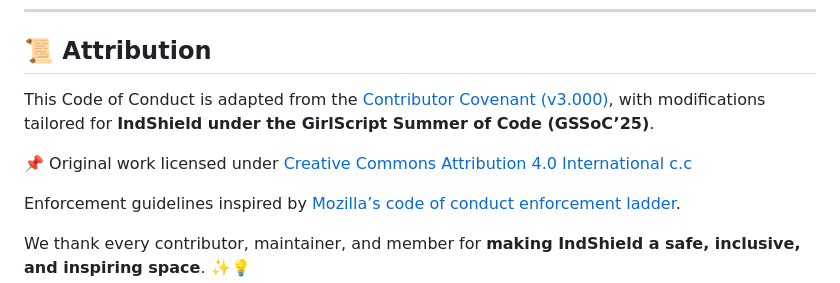
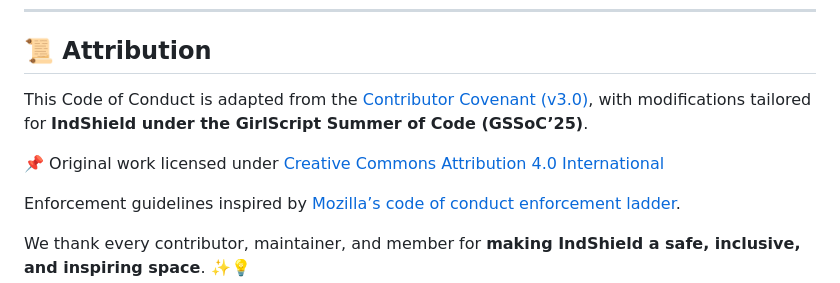
Before and after one commit to shivram9/IndShield, a Markdown page: CODE_OF_CONDUCT.md, the part around the change. Drawn GitHub-style.

```diff
--- a/CODE_OF_CONDUCT.md
+++ b/CODE_OF_CONDUCT.md
@@ -91,9 +91,9 @@ Whether you are **contributing code, writing documentation, attending discussion
 
 ## 📜 Attribution
 
-This Code of Conduct is adapted from the [Contributor Covenant (v3.000)](https://www.contributor-covenant.org/version/3/0/code_of_conduct/), with modifications tailored for **IndShield under the GirlScript Summer of Code (GSSoC’25)**.
+This Code of Conduct is adapted from the [Contributor Covenant (v3.0)](https://www.contributor-covenant.org/version/3/0/code_of_conduct/), with modifications tailored for **IndShield under the GirlScript Summer of Code (GSSoC’25)**.
 
-📌 Original work licensed under [Creative Commons Attribution 4.0 International c.c](https://creativecommons.org/licenses/by/4.0/)
+📌 Original work licensed under [Creative Commons Attribution 4.0 International](https://creativecommons.org/licenses/by/4.0/)
 
 Enforcement guidelines inspired by [Mozilla’s code of conduct enforcement ladder](https://github.com/mozilla/diversity).
 
```
